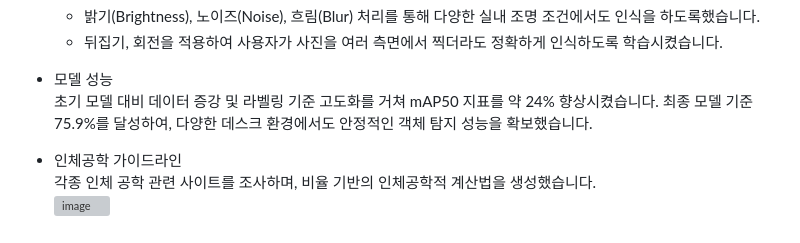
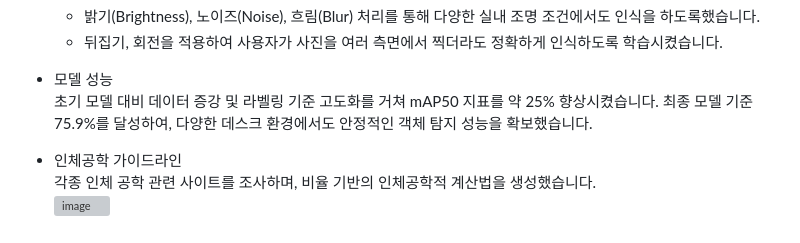
Before and after one commit to binibinibini/project3, a Markdown page: README.md, the part around the change. Rendered like a GitHub page; grey boxes are pictures that could not be loaded.

```diff
--- a/README.md
+++ b/README.md
@@ -42,7 +42,7 @@ __3. 모델 개발 및 학습__
   - 뒤집기, 회전을 적용하여 사용자가 사진을 여러 측면에서 찍더라도 정확하게 인식하도록 학습시켰습니다.
 
 - 모델 성능<br>
-초기 모델 대비 데이터 증강 및 라벨링 기준 고도화를 거쳐 mAP50 지표를 약 24% 향상시켰습니다. 최종 모델 기준 75.9%를 달성하여, 다양한 데스크 환경에서도 안정적인 객체 탐지 성능을 확보했습니다.
+초기 모델 대비 데이터 증강 및 라벨링 기준 고도화를 거쳐 mAP50 지표를 약 25% 향상시켰습니다. 최종 모델 기준 75.9%를 달성하여, 다양한 데스크 환경에서도 안정적인 객체 탐지 성능을 확보했습니다.
 
 - 인체공학 가이드라인 <br>
   각종 인체 공학 관련 사이트를 조사하며, 비율 기반의 인체공학적 계산법을 생성했습니다. <br>
```
